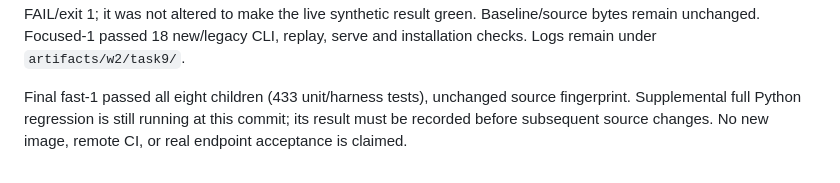
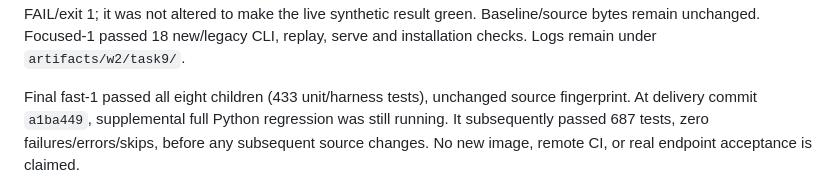
Before and after one commit to sleetdrop/anthropic-readiness, a Markdown page: docs/harness/diagnostic-workbench-ledger.md, the part around the change. GitHub-like rendering.

```diff
--- a/docs/harness/diagnostic-workbench-ledger.md
+++ b/docs/harness/diagnostic-workbench-ledger.md
@@ -564,6 +564,7 @@ unchanged. Focused-1 passed 18 new/legacy CLI, replay, serve and installation ch
 Logs remain under `artifacts/w2/task9/`.
 
 Final fast-1 passed all eight children (433 unit/harness tests), unchanged source
-fingerprint. Supplemental full Python regression is still running at this commit;
-its result must be recorded before subsequent source changes. No new image,
+fingerprint. At delivery commit `a1ba449`, supplemental full Python regression was
+still running. It subsequently passed 687 tests, zero failures/errors/skips,
+before any subsequent source changes. No new image,
 remote CI, or real endpoint acceptance is claimed.
```
Also changed, not shown: docs/CONTINUE.md (+2 -3 lines), docs/harness/progress.md (+2 -2 lines).
